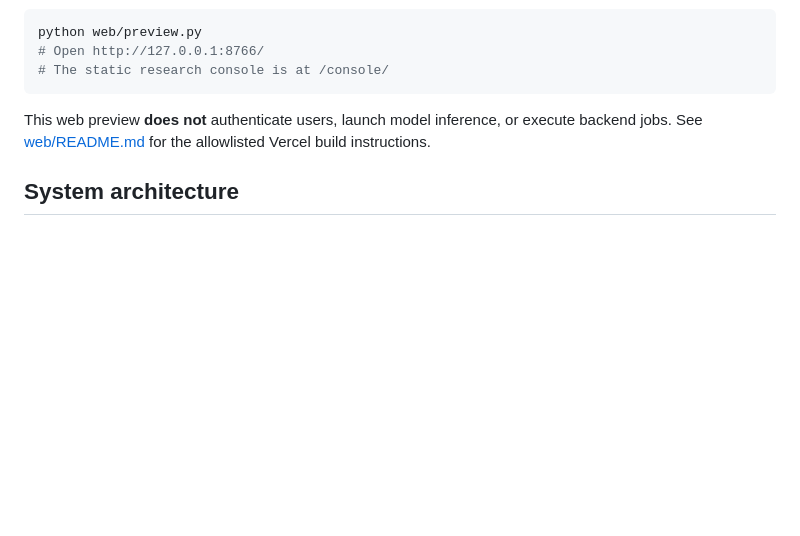
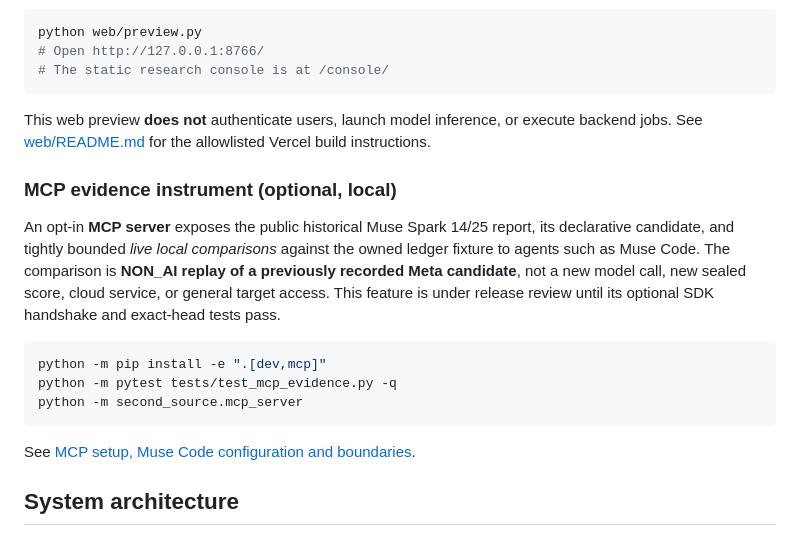
Before and after one commit to Ankit6149/second-source, a Markdown page: README.md, the part around the change. Rendered like a GitHub page; blank space fills up the shorter version.

Commit message:
docs: expose optional MCP evidence integration in repository quickstart

```diff
--- a/README.md
+++ b/README.md
@@ -189,6 +189,23 @@ python web/preview.py
 
 This web preview **does not** authenticate users, launch model inference, or execute backend jobs. See [web/README.md](web/README.md) for the allowlisted Vercel build instructions.
 
+### MCP evidence instrument (optional, local)
+
+An opt-in **MCP server** exposes the public historical Muse Spark 14/25 report,
+its declarative candidate, and tightly bounded *live local comparisons* against
+the owned ledger fixture to agents such as Muse Code. The comparison is
+**NON_AI replay of a previously recorded Meta candidate**, not a new model call,
+new sealed score, cloud service, or general target access. This feature is under
+release review until its optional SDK handshake and exact-head tests pass.
+
+~~~bash
+python -m pip install -e ".[dev,mcp]"
+python -m pytest tests/test_mcp_evidence.py -q
+python -m second_source.mcp_server
+~~~
+
+See [MCP setup, Muse Code configuration and boundaries](docs/MCP_INTEGRATION.md).
+
 ## System architecture
 
 Second Source separates the **scientific engine**, **trusted control plane**, **model boundary**, and **independent verifier**. The modularity is intentional: learning a new target class should require a reviewed adapter and test contract, not a new hard-coded reconstruction engine.
```
